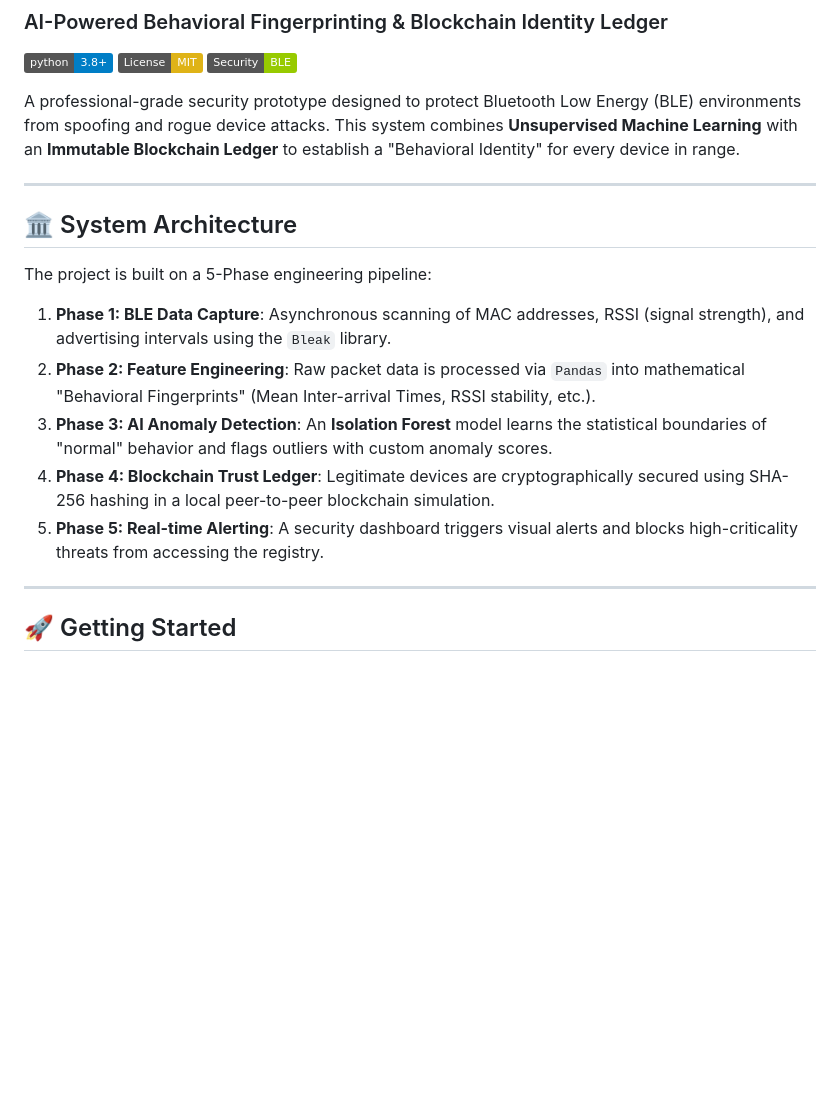
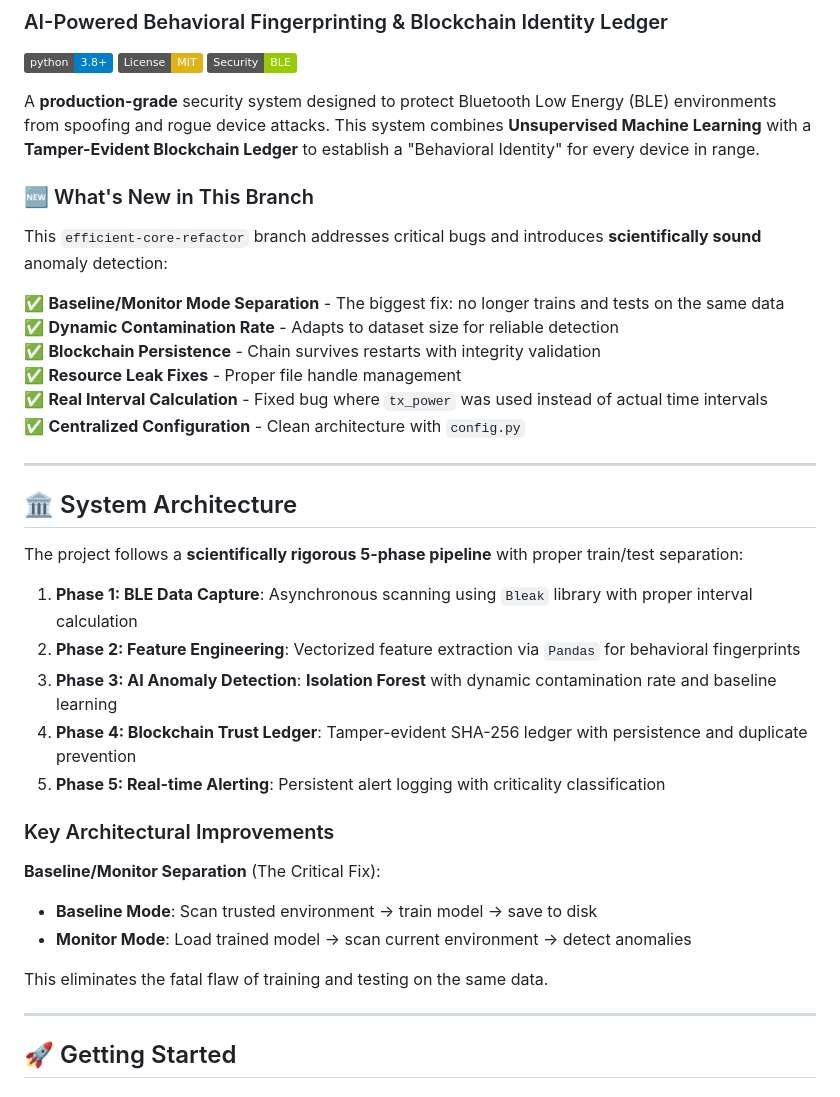
Before and after one commit to manasvi-0523/BLE_mirror, a Markdown page: README.md, the part around one of its changes. Rendered like a GitHub page; badges without logos; blank space fills up the shorter version.

```diff
--- a/README.md
+++ b/README.md
@@ -5,19 +5,37 @@
 [![License: MIT](https://img.shields.io/badge/License-MIT-yellow.svg)](https://opensource.org/licenses/MIT)
 [![BLE Security](https://img.shields.io/badge/Security-BLE-green.svg)](https://github.com/manasvi-0523/BLE_TRUST-REGISTRY)
 
-A professional-grade security prototype designed to protect Bluetooth Low Energy (BLE) environments from spoofing and rogue device attacks. This system combines **Unsupervised Machine Learning** with an **Immutable Blockchain Ledger** to establish a "Behavioral Identity" for every device in range.
+A **production-grade** security system designed to protect Bluetooth Low Energy (BLE) environments from spoofing and rogue device attacks. This system combines **Unsupervised Machine Learning** with a **Tamper-Evident Blockchain Ledger** to establish a "Behavioral Identity" for every device in range.
+
+### 🆕 What's New in This Branch
+This `efficient-core-refactor` branch addresses critical bugs and introduces **scientifically sound** anomaly detection:
+
+✅ **Baseline/Monitor Mode Separation** - The biggest fix: no longer trains and tests on the same data
+✅ **Dynamic Contamination Rate** - Adapts to dataset size for reliable detection
+✅ **Blockchain Persistence** - Chain survives restarts with integrity validation
+✅ **Resource Leak Fixes** - Proper file handle management
+✅ **Real Interval Calculation** - Fixed bug where `tx_power` was used instead of actual time intervals
+✅ **Centralized Configuration** - Clean architecture with `config.py`
 
 ---
 
 ## 🏛️ System Architecture
 
-The project is built on a 5-Phase engineering pipeline:
+The project follows a **scientifically rigorous 5-phase pipeline** with proper train/test separation:
 
-1.  **Phase 1: BLE Data Capture**: Asynchronous scanning of MAC addresses, RSSI (signal strength), and advertising intervals using the `Bleak` library.
-2.  **Phase 2: Feature Engineering**: Raw packet data is processed via `Pandas` into mathematical "Behavioral Fingerprints" (Mean Inter-arrival Times, RSSI stability, etc.).
-3.  **Phase 3: AI Anomaly Detection**: An **Isolation Forest** model learns the statistical boundaries of "normal" behavior and flags outliers with custom anomaly scores.
-4.  **Phase 4: Blockchain Trust Ledger**: Legitimate devices are cryptographically secured using SHA-256 hashing in a local peer-to-peer blockchain simulation.
-5.  **Phase 5: Real-time Alerting**: A security dashboard triggers visual alerts and blocks high-criticality threats from accessing the registry.
+1.  **Phase 1: BLE Data Capture**: Asynchronous scanning using `Bleak` library with proper interval calculation
+2.  **Phase 2: Feature Engineering**: Vectorized feature extraction via `Pandas` for behavioral fingerprints
+3.  **Phase 3: AI Anomaly Detection**: **Isolation Forest** with dynamic contamination rate and baseline learning
+4.  **Phase 4: Blockchain Trust Ledger**: Tamper-evident SHA-256 ledger with persistence and duplicate prevention
+5.  **Phase 5: Real-time Alerting**: Persistent alert logging with criticality classification
+
+### Key Architectural Improvements
+
+**Baseline/Monitor Separation** (The Critical Fix):
+- **Baseline Mode**: Scan trusted environment → train model → save to disk
+- **Monitor Mode**: Load trained model → scan current environment → detect anomalies
+
+This eliminates the fatal flaw of training and testing on the same data.
 
 ---
 
```
Also changed, not shown: other parts of README.md (+74 -13 lines).
